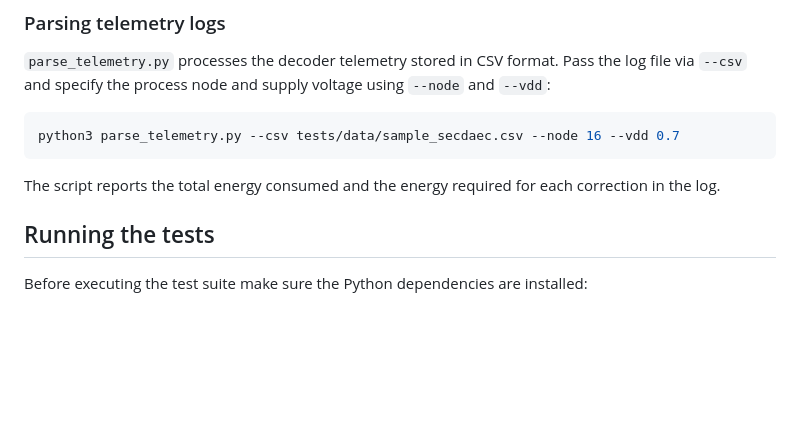
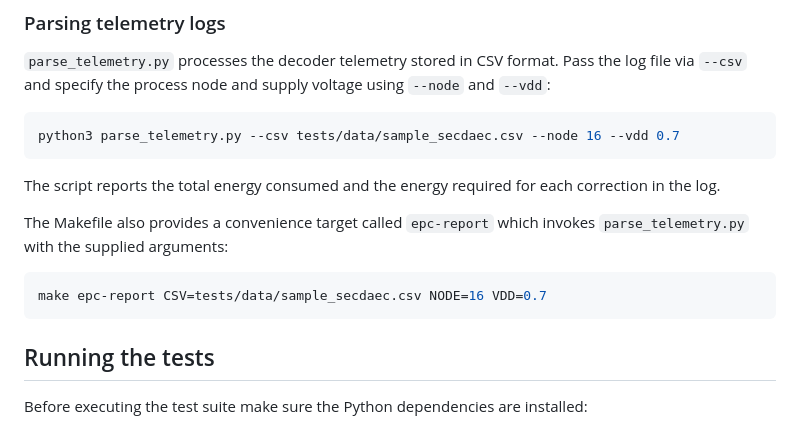
Before and after one commit to AbhinavChoudhary24167/Error-Code-Correction, a Markdown page: README.md, the part around the change. Rendered like a GitHub page; blank space fills up the shorter version.

Commit message:
Add epc-report Makefile target documentation

````diff
--- a/README.md
+++ b/README.md
@@ -159,6 +159,13 @@ python3 parse_telemetry.py --csv tests/data/sample_secdaec.csv --node 16 --vdd 0
 The script reports the total energy consumed and the energy required for each
 correction in the log.
 
+The Makefile also provides a convenience target called `epc-report` which
+invokes `parse_telemetry.py` with the supplied arguments:
+
+```bash
+make epc-report CSV=tests/data/sample_secdaec.csv NODE=16 VDD=0.7
+```
+
 ## Running the tests
 
 Before executing the test suite make sure the Python dependencies are
````
